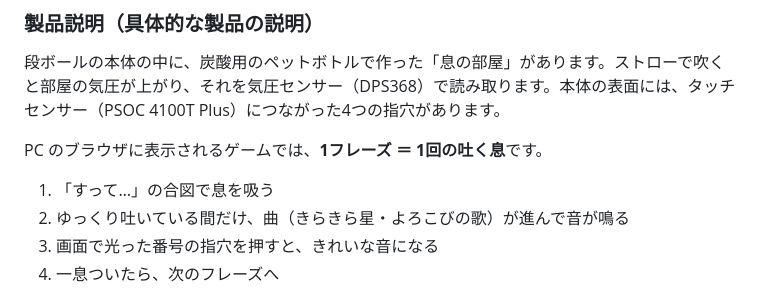
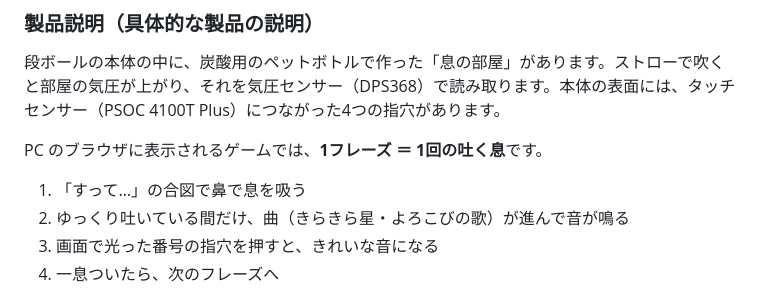
Before and after one commit to jphacks/sp_2605, a Markdown page: README.md, the part around the change. Rendered like a GitHub page.

Commit message:
README：吸うときは鼻で吸うと明記 (iwakikeitai9-design)
前の作業リポジトリ（Hi6to/jphacks_test）で 10/18 18:42 に編集された変更を取り込んだもの。

Co-Authored-By: Claude Opus 5.5 <noreply@anthropic.com>

```diff
--- a/README.md
+++ b/README.md
@@ -34,7 +34,7 @@
 
 PC のブラウザに表示されるゲームでは、**1フレーズ ＝ 1回の吐く息**です。
 
-1. 「すって…」の合図で息を吸う
+1. 「すって…」の合図で鼻で息を吸う
 2. ゆっくり吐いている間だけ、曲（きらきら星・よろこびの歌）が進んで音が鳴る
 3. 画面で光った番号の指穴を押すと、きれいな音になる
 4. 一息ついたら、次のフレーズへ
```
